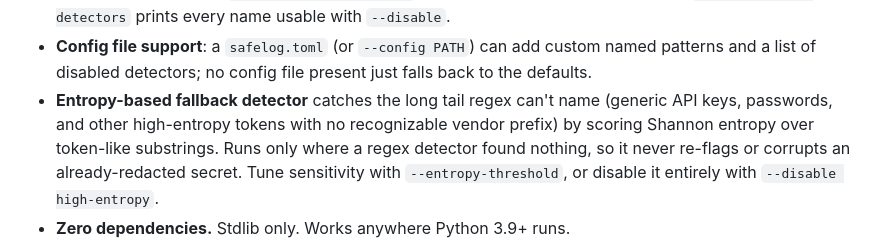
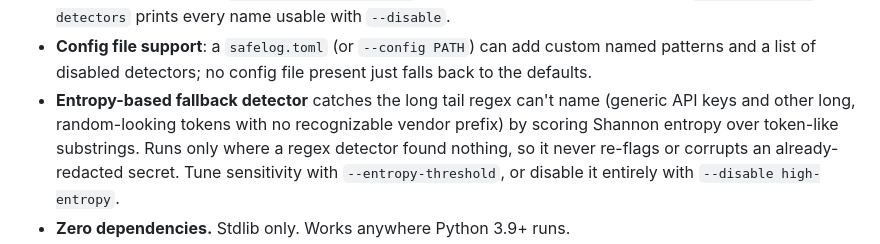
Before and after one commit to ctkrug/safelog, a Markdown page: README.md, the part around the change. Rendered like a GitHub page.

Commit message:
docs(readme): stop claiming the entropy pass catches passwords
It flags tokens of 32+ characters above an entropy bar, which a typical
password clears neither of, and the new limitations section says so.

```diff
--- a/README.md
+++ b/README.md
@@ -58,8 +58,8 @@ $ cat fixtures/sample.log | PYTHONPATH=src python3 -m safelog
   `safelog --list-detectors` prints every name usable with `--disable`.
 - **Config file support**: a `safelog.toml` (or `--config PATH`) can add custom named patterns
   and a list of disabled detectors; no config file present just falls back to the defaults.
-- **Entropy-based fallback detector** catches the long tail regex can't name (generic API keys,
-  passwords, and other high-entropy tokens with no recognizable vendor prefix) by scoring
+- **Entropy-based fallback detector** catches the long tail regex can't name (generic API keys and
+  other long, random-looking tokens with no recognizable vendor prefix) by scoring
   Shannon entropy over token-like substrings. Runs only where a regex detector found nothing, so
   it never re-flags or corrupts an already-redacted secret. Tune sensitivity with
   `--entropy-threshold`, or disable it entirely with `--disable high-entropy`.
```
